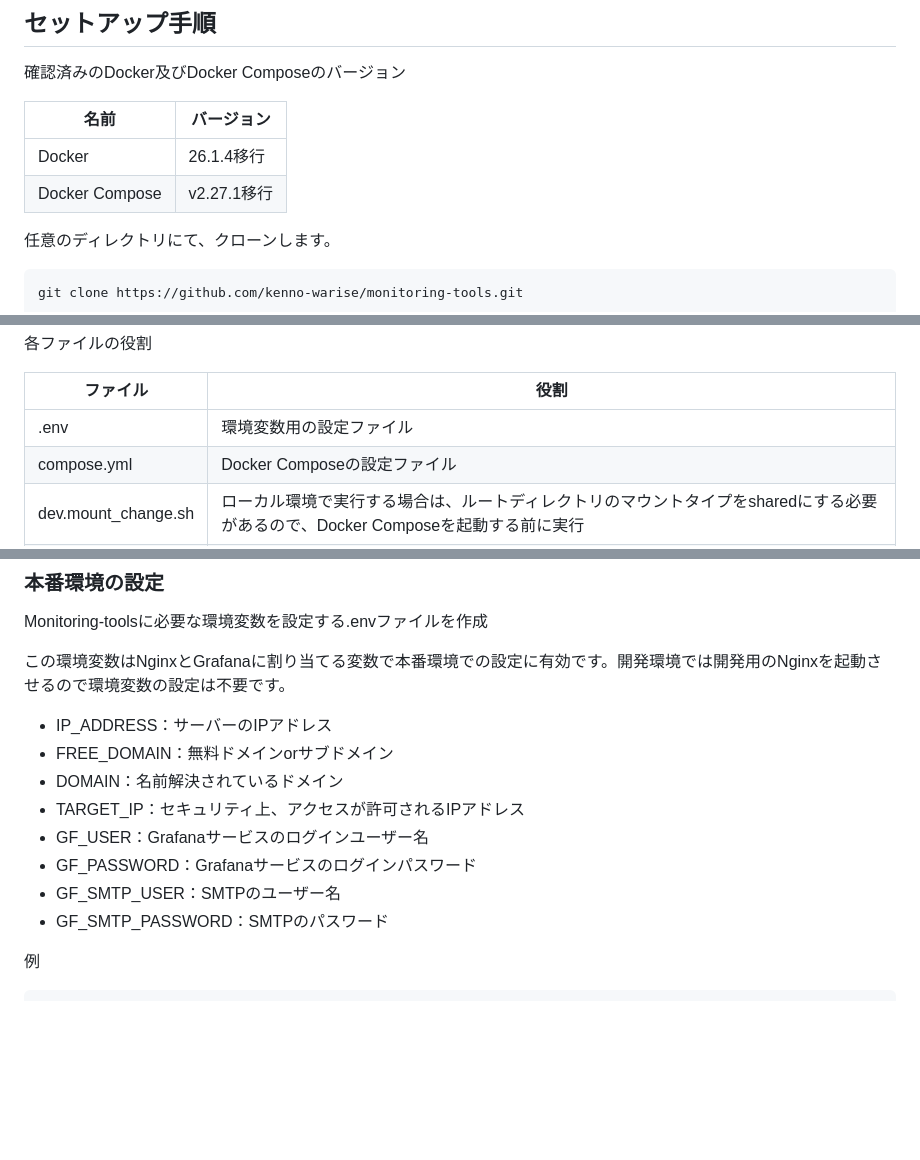
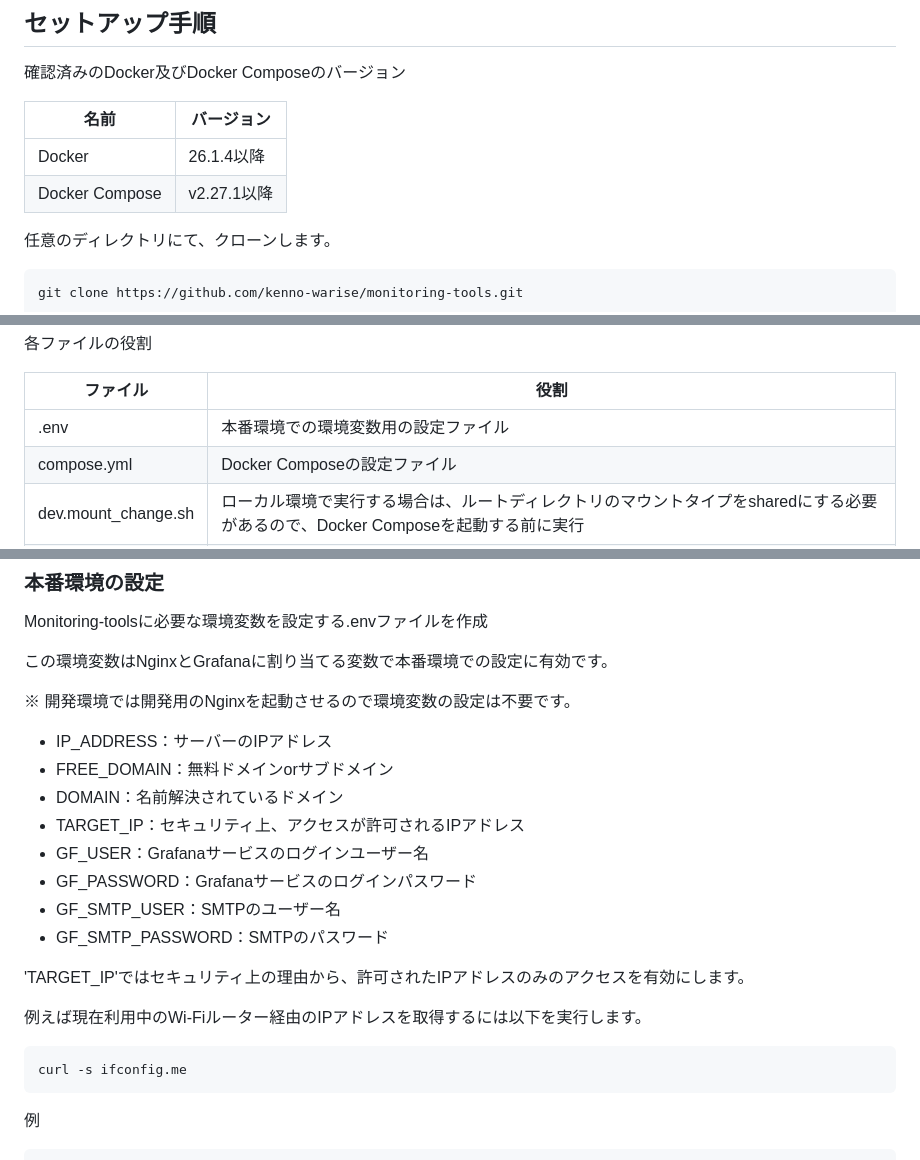
Before and after one commit to kenno-warise/monitoring-tools, a Markdown page: README.md, 3 parts joined by grey strips. Drawn GitHub-style; blank space fills up the shorter version.

````diff
--- a/README.md
+++ b/README.md
@@ -22,8 +22,8 @@ DockerおよびDocker Composeが導入済みならすぐに始められます。
 
 |名前|バージョン|
 |----|----|
-|Docker|26.1.4移行|
-|Docker Compose|v2.27.1移行|
+|Docker|26.1.4以降|
+|Docker Compose|v2.27.1以降|
 
 任意のディレクトリにて、クローンします。
 
@@ -52,7 +52,7 @@ monitoring-tools
 
 |ファイル|役割|
 |----|----|
-|.env |環境変数用の設定ファイル |
+|.env |本番環境での環境変数用の設定ファイル |
 |compose.yml |Docker Composeの設定ファイル |
 |dev.mount_change.sh |ローカル環境で実行する場合は、ルートディレクトリのマウントタイプをsharedにする必要があるので、Docker Composeを起動する前に実行 |
 |nginx |Nginxのプロキシ設定が定義されているテンプレートファイル（本番環境用）と設定ファイル（開発環境用）が配置されているディレクトリ|
@@ -80,7 +80,11 @@ sudo mount --make-rshared /
 
 Monitoring-toolsに必要な環境変数を設定する.envファイルを作成
 
-この環境変数はNginxとGrafanaに割り当てる変数で本番環境での設定に有効です。開発環境では開発用のNginxを起動させるので環境変数の設定は不要です。
+この環境変数はNginxとGrafanaに割り当てる変数で本番環境での設定に有効です。
+
+
+
+※ 開発環境では開発用のNginxを起動させるので環境変数の設定は不要です。
 
 - IP_ADDRESS：サーバーのIPアドレス
 - FREE_DOMAIN：無料ドメインorサブドメイン
@@ -90,6 +94,14 @@ Monitoring-toolsに必要な環境変数を設定する.envファイルを作成
 - GF_PASSWORD：Grafanaサービスのログインパスワード
 - GF_SMTP_USER：SMTPのユーザー名
 - GF_SMTP_PASSWORD：SMTPのパスワード
+
+'TARGET_IP'ではセキュリティ上の理由から、許可されたIPアドレスのみのアクセスを有効にします。
+
+例えば現在利用中のWi-Fiルーター経由のIPアドレスを取得するには以下を実行します。
+
+```bash
+curl -s ifconfig.me
+```
 
 例
 
````
